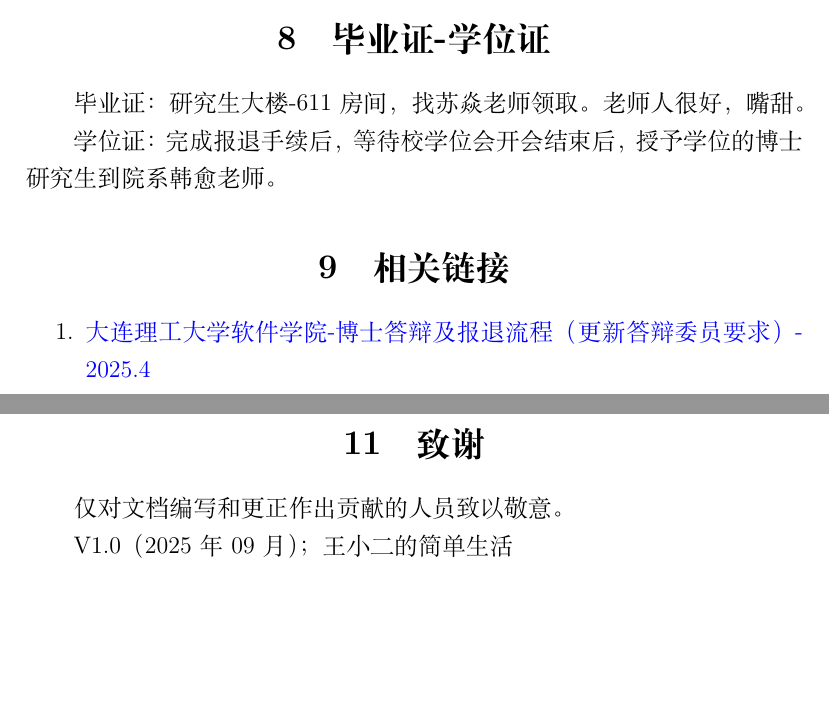
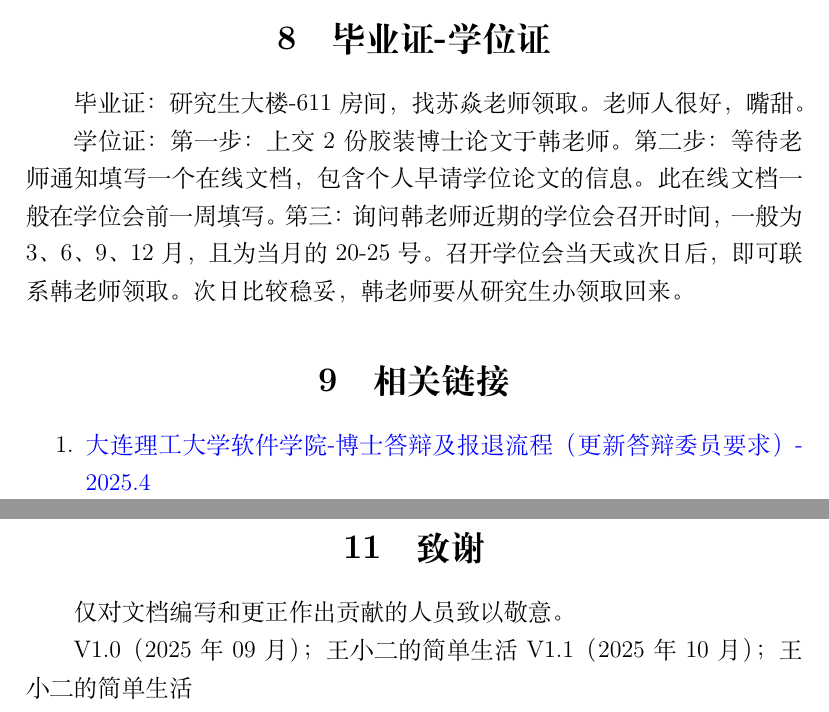
Before and after one commit to DrHanks91/DUTMePhDProcess, a LaTeX document (PhD_Process/main.tex): two parts of pages 14 and 15 of 15, joined at a grey line, cut so that both start at the same text, the shorter picture padded with empty space. Compiled offline with XeLaTeX.

Commit message:
Add files via upload

```diff
--- a/PhD_Process/main.tex
+++ b/PhD_Process/main.tex
@@ -389,7 +389,9 @@ Pull Request：\href{https://github.com/DrHanks91/DUTMePhDProcess}{Pull Request}
 
 毕业证：研究生大楼-611房间，找苏焱老师领取。老师人很好，嘴甜。
 
-学位证：完成报退手续后，等待校学位会开会结束后，授予学位的博士研究生到院系韩愈老师。
+学位证：第一步：上交2份胶装博士论文于韩老师。第二步：等待老师通知填写一个在线文档，包含个人早请学位论文的信息。此在线文档一般在学位会前一周填写。第三：询问韩老师近期的学位会召开时间，一般为3、6、9、12月，且为当月的20-25号。召开学位会当天或次日后，即可联系韩老师领取。次日比较稳妥，韩老师要从研究生办领取回来。
+
+
 
 \section{相关链接}
 \label{sec:UsedLinks}
@@ -420,6 +422,7 @@ Pull Request：\href{https://github.com/DrHanks91/DUTMePhDProcess}{Pull Request}
 仅对文档编写和更正作出贡献的人员致以敬意。
 
 V1.0（2025年09月）；王小二的简单生活
+V1.1（2025年10月）；王小二的简单生活
 
 \end{document}
 %%% Local Variables:
```
Also changed, not shown: PhD_Process/main.pdf, PhD_Process/main.tex (2 more changed lines).
